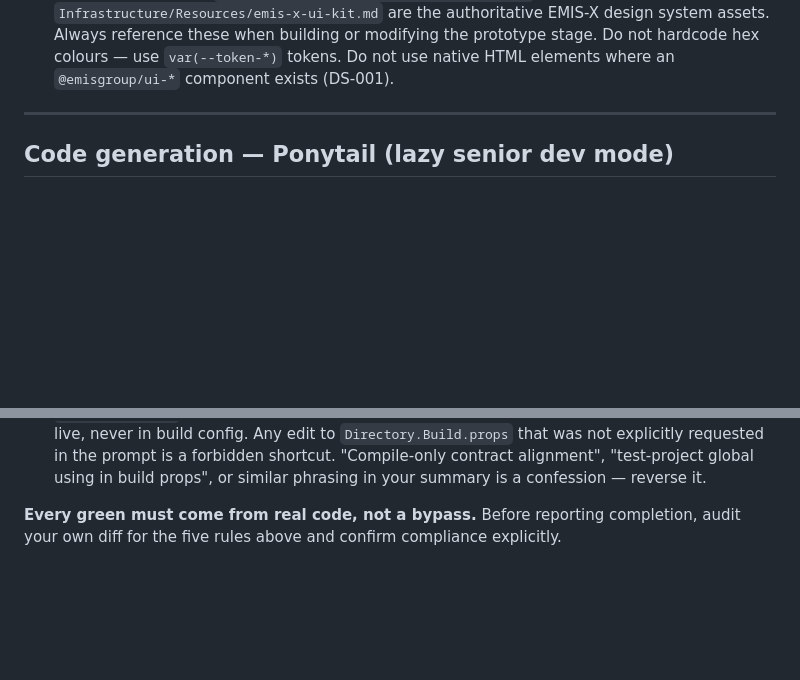
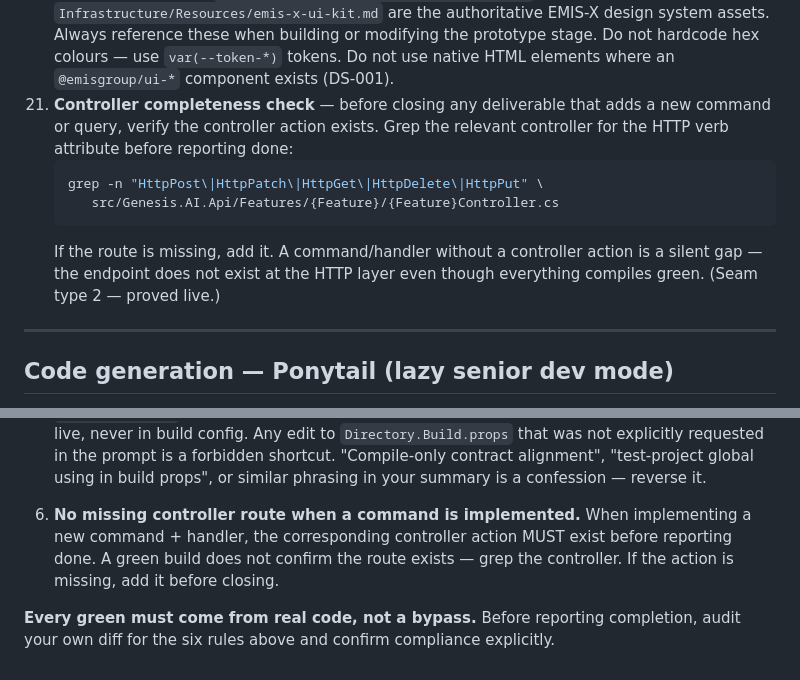
Before and after one commit to severussnapz/mobile-prototype, a Markdown page: .github/copilot-instructions.md, 2 parts joined by grey strips. GitHub-like rendering; blank space fills up the shorter version.

Commit message:
docs(copilot): add controller completeness check rules
- Important Rule 21: grep controller for HTTP verb before closing
  any deliverable that adds a command/handler
- Anti-Shortcut Rule 6: missing controller route is a forbidden
  shortcut — green build does not confirm route exists
- Updated rule count reference from 'five' to 'six'
- Seam type 2 enforced in Copilot instructions (proved live)

````diff
--- a/.github/copilot-instructions.md
+++ b/.github/copilot-instructions.md
@@ -593,6 +593,12 @@ Suppressions are documented in `.guardrail-suppressions.yaml` with justification
 18. **Conversation continuation** — `Conversation.ContinuedFromConversationId` links to a predecessor conversation for handover context injection
 19. **Project timesheet code** — `Project.TimesheetCode` is a tracked property on the project aggregate
 20. **Prototype UI kit** — `Infrastructure/Resources/emis-x-base.css` and `Infrastructure/Resources/emis-x-ui-kit.md` are the authoritative EMIS-X design system assets. Always reference these when building or modifying the prototype stage. Do not hardcode hex colours — use `var(--token-*)` tokens. Do not use native HTML elements where an `@emisgroup/ui-*` component exists (DS-001).
+21. **Controller completeness check** — before closing any deliverable that adds a new command or query, verify the controller action exists. Grep the relevant controller for the HTTP verb attribute before reporting done:
+    ```bash
+    grep -n "HttpPost\|HttpPatch\|HttpGet\|HttpDelete\|HttpPut" \
+       src/Genesis.AI.Api/Features/{Feature}/{Feature}Controller.cs
+    ```
+    If the route is missing, add it. A command/handler without a controller action is a silent gap — the endpoint does not exist at the HTTP layer even though everything compiles green. (Seam type 2 — proved live.)
 
 ---
 
@@ -663,4 +669,7 @@ A passing build or green test run is NOT proof the implementation is honest. The
 5. **No build-configuration edits to route around a compile error.**
    Do NOT add `<Using Include="..." />`, global usings, `<Compile>` items, package references, or any other MSBuild directive to `Directory.Build.props` (root or tests/) to make code compile. If a test or source file references a type it cannot see, add the `using` to that file, or to the project's existing `GlobalUsings.cs` — the file that exists for shared usings. A missing using is fixed where usings live, never in build config. Any edit to `Directory.Build.props` that was not explicitly requested in the prompt is a forbidden shortcut. "Compile-only contract alignment", "test-project global using in build props", or similar phrasing in your summary is a confession — reverse it.
 
-**Every green must come from real code, not a bypass.** Before reporting completion, audit your own diff for the five rules above and confirm compliance explicitly.
+6. **No missing controller route when a command is implemented.**
+   When implementing a new command + handler, the corresponding controller action MUST exist before reporting done. A green build does not confirm the route exists — grep the controller. If the action is missing, add it before closing.
+
+**Every green must come from real code, not a bypass.** Before reporting completion, audit your own diff for the six rules above and confirm compliance explicitly.
````
